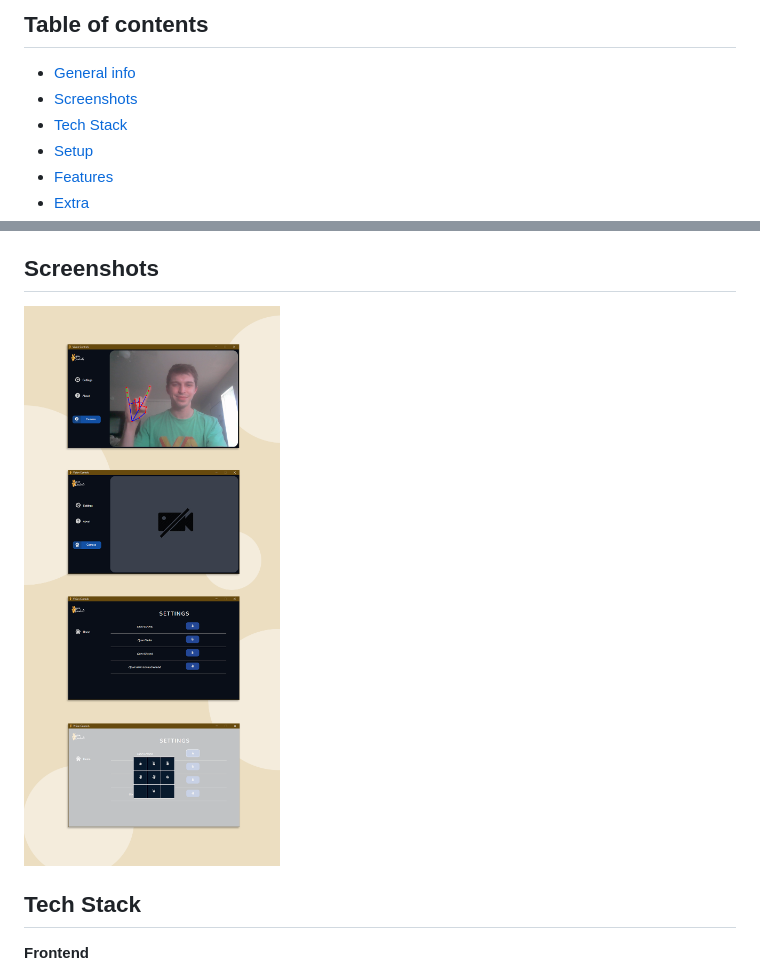
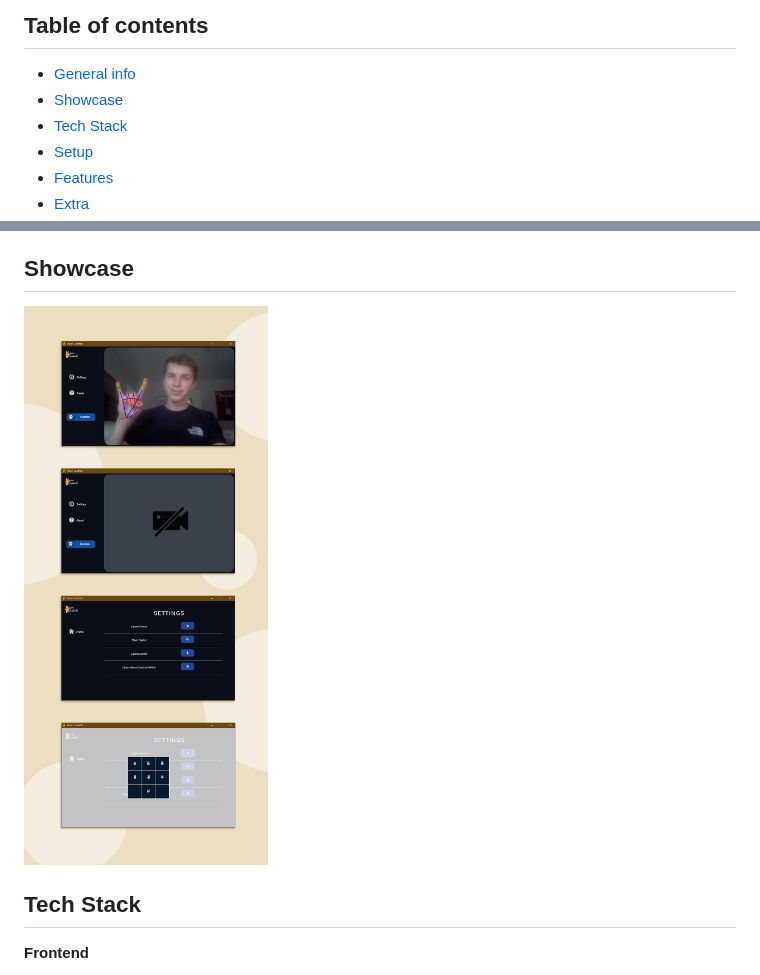
Before and after one commit to aggie-coding-club/Gesture, a Markdown page: README.md, 2 parts joined by grey strips. GitHub-like rendering; pictures changed too: assets/readme/main2.png.

```diff
--- a/README.md
+++ b/README.md
@@ -3,7 +3,7 @@
 
 ## Table of contents
 * [General info](#general-info)
-* [Screenshots](#screenshots)
+* [Showcase](#screenshots)
 * [Tech Stack](#tech-stack)
 * [Setup](#setup)
 * [Features](#features)
@@ -15,8 +15,8 @@
 Vision Controls is a desktop application that allows the user to control various applications through hand gestures.
 
 
-## Screenshots
-![ss1](./assets/readme/main1.png)
+## Showcase
+![ss1](./assets/readme/main2.png)
 
 
 ## Tech Stack
```
Also changed, not shown: other parts of README.md (+2 -2 lines), 1 other file.
